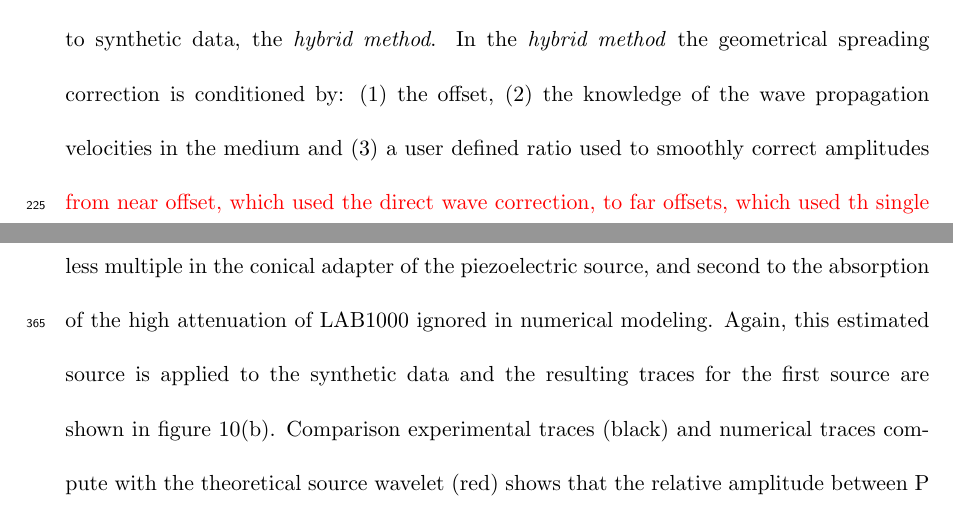
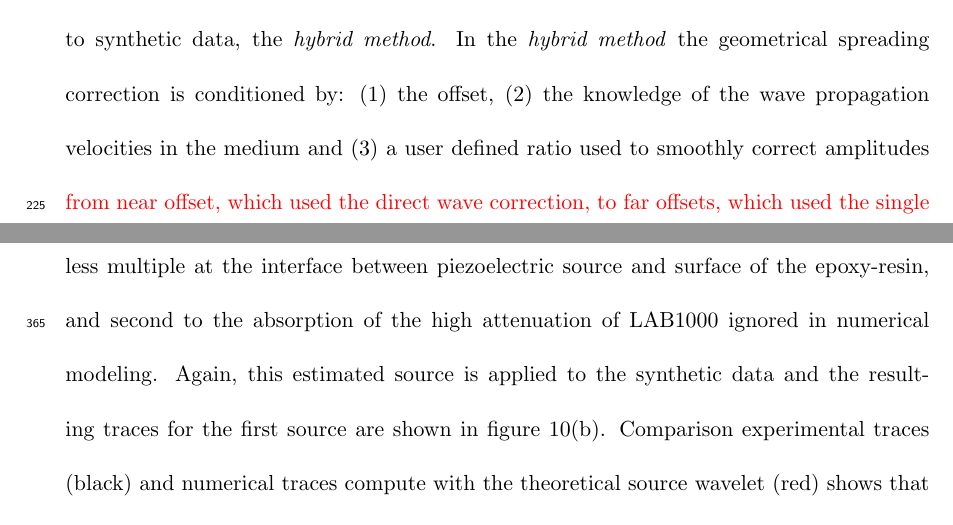
Before and after one commit to mopshell/GJInt2016, a LaTeX document (NS2015.tex): two parts of pages 11 and 18 of 31 before the commit and two parts of pages 11 and 18 of 32 after it, joined at a grey line, cut so that both start at the same text. Compiled offline with pdfLaTeX.

```diff
--- a/NS2015.tex
+++ b/NS2015.tex
@@ -122,7 +122,7 @@
 
 \noindent In the framework of wave propagation modeling and imaging methods, most of available algorithms are limited to the \twod approximation especially for computational cost causes. More, a widely used way to validate imaging methods consists in inverse crime while the validity of applications on real dataset is conditioned by strong \textit{a priori} and a weak knowledge of the target. All of these leads to a limited validation of the efficiency of imaging methods to recover parameter models. Thus, it is critical for \twod inversion of field data to accurately correct the difference between \twod and \thrd geometrical spreading.
 
-\noindent Point-source data can be corrected from geometrical spreading using a simple two-steps signal processing: (1) convolving each trace by $\sqrt{t^{-1}}$, where $t$ is the time, to correct the phase shift of $\pi/4$ (2) applying a taper $\sqrt{t}$ to all traces to correct relative amplitudes. Some variation exist, for examples, using a linear source wavelet estimation method to correct the phase \citep{Bretaudeau_FWI_2013} or applying an offset conditioning to obtain a better correction of amplitudes \citep{Tran_SWT_2013}. To correct some biases of these methods, \citet{Forbriger_LSS_2014} and \citet{Schafer_LSS_2014} have introduced, and successfully applied to synthetic data, the \textit{hybrid method}. In the \textit{hybrid method} the geometrical spreading correction is conditioned by: (1) the offset, (2) the knowledge of the wave propagation velocities in the medium and (3) a user defined ratio used to smoothly correct amplitudes \textcolor{red}{from near offset, which used the direct wave correction, to far offsets, which used th single velocity correction}. This method is efficient but difficult to calibrate without reference data. Then, results are thus strongly dependent of user's \textit{a priori} and attempts. More, this kind of signal correction is mostly valid for one-dimensional medias, two-dimensional ($x,z$) medias with precautions, invariant along the $y$-axis.
+\noindent Point-source data can be corrected from geometrical spreading using a simple two-steps signal processing: (1) convolving each trace by $\sqrt{t^{-1}}$, where $t$ is the time, to correct the phase shift of $\pi/4$ (2) applying a taper $\sqrt{t}$ to all traces to correct relative amplitudes. Some variation exist, for examples, using a linear source wavelet estimation method to correct the phase \citep{Bretaudeau_FWI_2013} or applying an offset conditioning to obtain a better correction of amplitudes \citep{Tran_SWT_2013}. To correct some biases of these methods, \citet{Forbriger_LSS_2014} and \citet{Schafer_LSS_2014} have introduced, and successfully applied to synthetic data, the \textit{hybrid method}. In the \textit{hybrid method} the geometrical spreading correction is conditioned by: (1) the offset, (2) the knowledge of the wave propagation velocities in the medium and (3) a user defined ratio used to smoothly correct amplitudes \textcolor{red}{from near offset, which used the direct wave correction, to far offsets, which used the single velocity correction}. This method is efficient but difficult to calibrate without reference data. Then, results are thus strongly dependent of user's \textit{a priori} and attempts. More, this kind of signal correction is mostly valid for one-dimensional medias, two-dimensional ($x,z$) medias with precautions, invariant along the $y$-axis.
 
 \noindent In other cases, 3D data are corrected or process \textit{on the fly}, or used as is in algorithm using a 2.5D approximation.
 
@@ -157,7 +157,7 @@
 
 \subsection{Towards complex models and acquisitions}
 
-\noindent In the two previous sections, the geometrical spreading correction calibration and the source estimation have been done on a simple homogeneous block of F50 epoxy-resin. This approach facilitates developments and applications but limits the validation to a simple media with simple acquisition geometry. Thus, we consider here a more complex model, called \textit{BiAlt} (figure \ref{panel_bialt_model}. The acquisition is 120 mm long, centered on the central alteration of the model, and composes of 241 receivers with a spacing of $\Delta r=0.5\ mm$. 25 source positions are considered, ranging from 0 to 241 mm with a spacing $\Delta s=1\ mm$. Sources are Ricker with a central frequency $f_{0}=75\ kHz$ and $t_{0}=0.03\ ms$. A low-pass Butterworth filter ($\omega_{c}=200\ kHz$) and a cosine taper are applied to the data. Given that the top layer of the model is made of the same epoxy-resin as the homogeneous block, we applied the hybrid geometrical spreading correction with the same parameters. Corresponding synthetic data were generated using a \twod  SEM algorithm. Again, the quality factor is not took into account. Figure \ref{blind-test}(a) shows the efficient source wavelet estimated from the $241 \times 25$ traces compared to the theoretical one. In this case, the estimated source wavelet seems more stable, \textit{i.e.} more symmetric and with few and very low amplitude multiples. This can be related, first to the lower central frequency of the source which may generate less multiple in the conical adapter of the piezoelectric source, and second to the absorption of the high attenuation of LAB1000 ignored in numerical modeling. Again, this estimated source is applied to the synthetic data and the resulting traces  for the first source are shown in figure \ref{blind-test}(b). Comparison experimental traces (black) and numerical traces compute with the theoretical source wavelet (red) shows that the relative amplitude between P and S wavefront are very different, in particular between intermediate and far offset, which can be, again, related to a low quality factor for S-wave of the \textit{LAB1000} epoxy-resin. Also, a phase shift appears progressively and is clearly visible at far offset, denoting inaccuracy in the P- and S- wave velocity estimation of the epoxy-resins. However, their is still a good agreement between experimental traces and numerical ones. Given that the effective source is estimated using a realistic multisource-multireceiver acquisition design over 25 source positions, this results confirms the stability of the source during large experimental campaigns.
+\noindent In the two previous sections, the geometrical spreading correction calibration and the source estimation have been done on a simple homogeneous block of F50 epoxy-resin. This approach facilitates developments and applications but limits the validation to a simple media with simple acquisition geometry. Thus, we consider here a more complex model, called \textit{BiAlt} (figure \ref{panel_bialt_model}. The acquisition is 120 mm long, centered on the central alteration of the model, and composes of 241 receivers with a spacing of $\Delta r=0.5\ mm$. 25 source positions are considered, ranging from 0 to 241 mm with a spacing $\Delta s=1\ mm$. Sources are Ricker with a central frequency $f_{0}=75\ kHz$ and $t_{0}=0.03\ ms$. A low-pass Butterworth filter ($\omega_{c}=200\ kHz$) and a cosine taper are applied to the data. Given that the top layer of the model is made of the same epoxy-resin as the homogeneous block, we applied the hybrid geometrical spreading correction with the same parameters. Corresponding synthetic data were generated using a \twod  SEM algorithm. Again, the quality factor is not took into account. Figure \ref{blind-test}(a) shows the efficient source wavelet estimated from the $241 \times 25$ traces compared to the theoretical one. In this case, the estimated source wavelet seems more stable, \textit{i.e.} more symmetric and with few and very low amplitude multiples. This can be related, first to the lower central frequency of the source which may generate less multiple at the interface between piezoelectric source and surface of the epoxy-resin, and second to the absorption of the high attenuation of LAB1000 ignored in numerical modeling. Again, this estimated source is applied to the synthetic data and the resulting traces  for the first source are shown in figure \ref{blind-test}(b). Comparison experimental traces (black) and numerical traces compute with the theoretical source wavelet (red) shows that the relative amplitude between P and S wavefront are very different, in particular between intermediate and far offset, which can be, again, related to a low quality factor for S-wave of the \textit{LAB1000} epoxy-resin. Also, a phase shift appears progressively and is clearly visible at far offset, denoting inaccuracy in the P- and S- wave velocity estimation of the epoxy-resins. However, their is still a good agreement between experimental traces and numerical ones. Given that the effective source is estimated using a realistic multisource-multireceiver acquisition design over 25 source positions, this results confirms the stability of the source during large experimental campaigns.
 
 
 % ## CONCLUSIONS
```
Also changed, not shown: NS2015.pdf, NS2015.tex (8 more changed lines).
